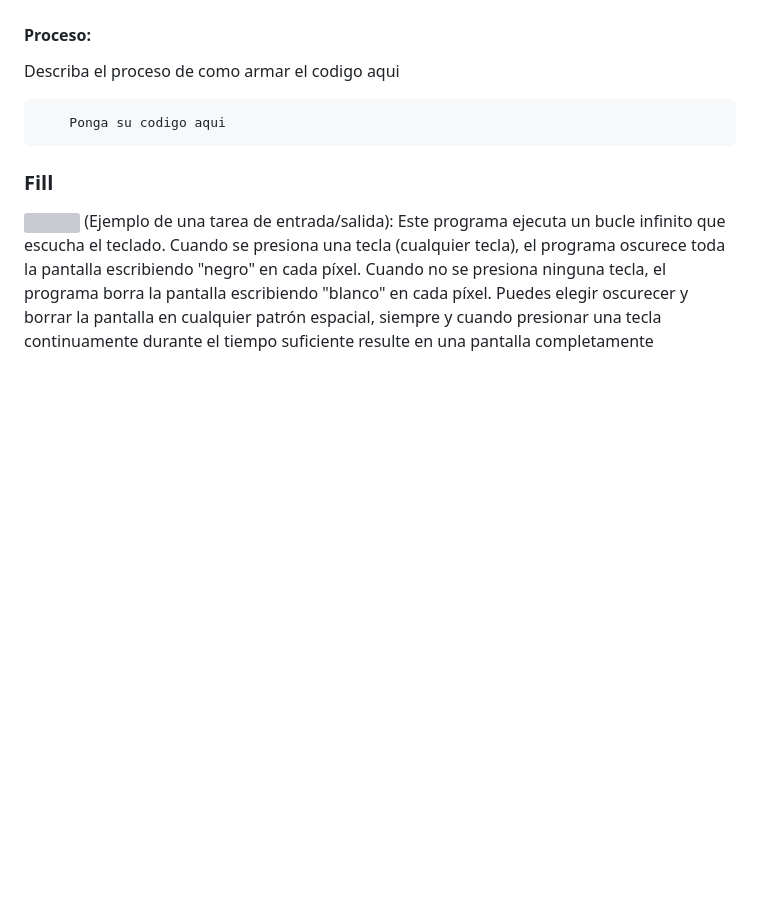
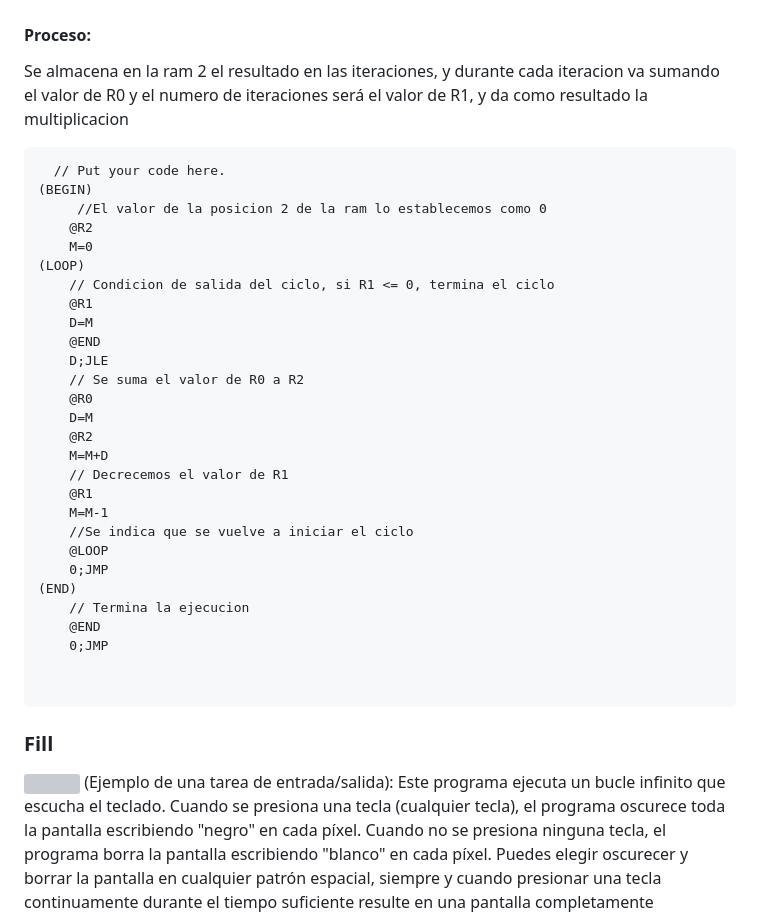
Before and after one commit to ArquitecturaComputadores-Grupo6/CodeCraft, a Markdown page: practica3/README.md, the part around the change. GitHub-like rendering; blank space fills up the shorter version; grey boxes are pictures that could not be loaded.

Commit message:
Mult proyect 4 readme

```diff
--- a/practica3/README.md
+++ b/practica3/README.md
@@ -48,10 +48,37 @@ El lenguaje de máquina desempeña un papel crítico en la definición de la arq
 (Ejemplo de una tarea aritmética): Las entradas de este programa son los valores almacenados en R0 y R1 (RAM[0] y RAM[1]). El programa calcula el producto R0 * R1 y almacena el resultado en R2 (RAM[2]). Supon que R0 ≥ 0, R1 ≥ 0, y R0 * R1 < 32768 (tu programa no necesita verificar estas condiciones). El script Multi.test proporcionado y el archivo de comparación Mult.cmp están diseñados para probar tu programa en algunos valores representativos.</p>
 
 #### Proceso:
-Describa el proceso de como armar el codigo aqui
+Se almacena en la ram 2 el resultado en las iteraciones, y durante cada iteracion va sumando el valor de R0 y el numero de iteraciones será el valor de R1, y da como resultado la multiplicacion
 
 <pre>
-    Ponga su codigo aqui
+  // Put your code here.
+(BEGIN)
+	 //El valor de la posicion 2 de la ram lo establecemos como 0
+	@R2
+	M=0
+(LOOP)
+	// Condicion de salida del ciclo, si R1 <= 0, termina el ciclo
+	@R1
+	D=M
+	@END
+	D;JLE
+	// Se suma el valor de R0 a R2
+	@R0
+	D=M
+	@R2
+	M=M+D
+	// Decrecemos el valor de R1
+	@R1
+	M=M-1
+	//Se indica que se vuelve a iniciar el ciclo
+	@LOOP
+	0;JMP
+(END)
+	// Termina la ejecucion
+	@END
+	0;JMP
+
+
 </pre>
 
 
```
